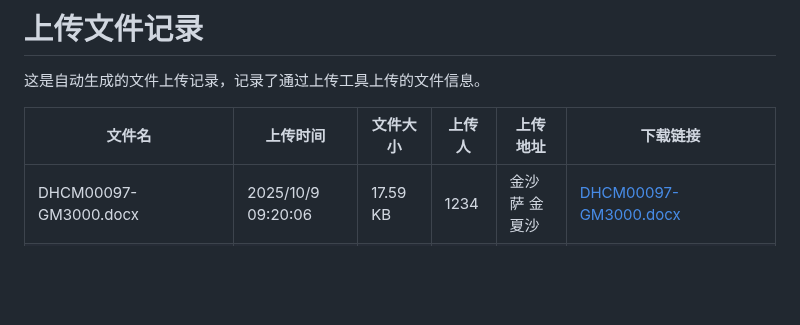
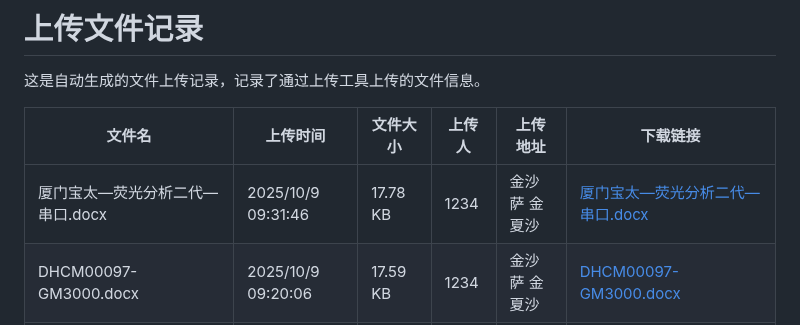
Before and after one commit to muziyangg/Hugo-Upload, a Markdown page: content/post/上传文件记录.md, the part around one of its changes. GitHub-like rendering; blank space fills up the shorter version.

```diff
--- a/content/post/上传文件记录.md
+++ b/content/post/上传文件记录.md
@@ -19,6 +19,7 @@ tags: []
 
 | 文件名 | 上传时间 | 文件大小 | 上传人 | 上传地址 | 下载链接 |
 |------|------|------|------|------|------|
+| 厦门宝太—荧光分析二代—串口.docx | 2025/10/9 09:31:46 | 17.78 KB | 1234 | 金沙萨 金夏沙 | [厦门宝太—荧光分析二代—串口.docx](https://hugoupload.717170.xyz/src/upload/assets/厦门宝太—荧光分析二代—串口.docx) |
 | DHCM00097-GM3000.docx | 2025/10/9 09:20:06 | 17.59 KB | 1234 | 金沙萨 金夏沙 | [DHCM00097-GM3000.docx](https://hugoupload.717170.xyz/src/upload/assets/DHCM00097-GM3000.docx) |
 | DHCM00096-F160.docx | 2025/10/9 09:20:04 | 17.54 KB | 1234 | 金沙萨 金夏沙 | [DHCM00096-F160.docx](https://hugoupload.717170.xyz/src/upload/assets/DHCM00096-F160.docx) |
 | DHCM00089-BH5100微量元素.docx | 2025/10/9 09:20:02 | 17.33 KB | 1234 | 金沙萨 金夏沙 | [DHCM00089-BH5100微量元素.docx](https://hugoupload.717170.xyz/src/upload/assets/DHCM00089-BH5100微量元素.docx) |
```
Also changed, not shown: other parts of content/post/上传文件记录.md (+1 -1 lines).
